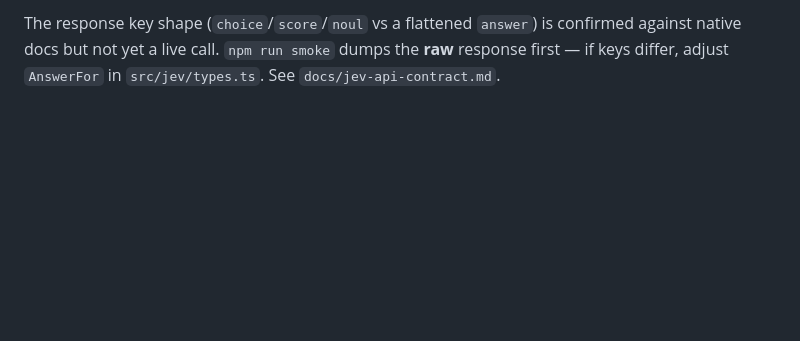
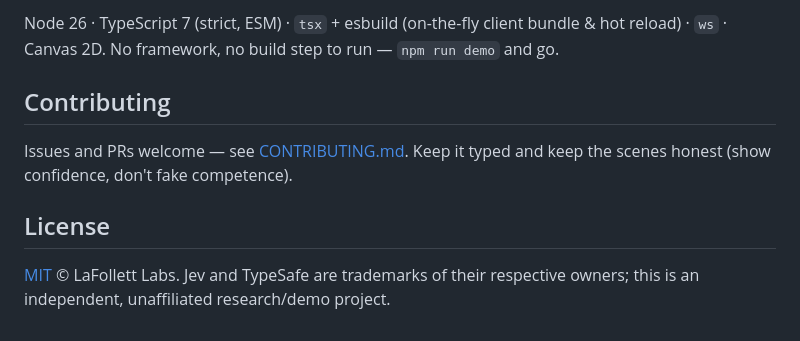
Before and after one commit to lafollett-labs/typesafe-jev-dojo, a Markdown page: README.md, the part around one of its changes. GitHub-like rendering; blank space fills up the shorter version.

```diff
--- a/README.md
+++ b/README.md
@@ -68,4 +114,13 @@ docs/
 
-The response key shape (`choice`/`score`/`noul` vs a flattened `answer`) is confirmed
-against native docs but not yet a live call. `npm run smoke` dumps the **raw** response
-first — if keys differ, adjust `AnswerFor` in `src/jev/types.ts`. See `docs/jev-api-contract.md`.
+Node 26 · TypeScript 7 (strict, ESM) · `tsx` + esbuild (on-the-fly client bundle & hot
+reload) · `ws` · Canvas 2D. No framework, no build step to run — `npm run demo` and go.
+
+## Contributing
+
+Issues and PRs welcome — see [CONTRIBUTING.md](./CONTRIBUTING.md). Keep it typed and keep the
+scenes honest (show confidence, don't fake competence).
+
+## License
+
+[MIT](./LICENSE) © LaFollett Labs. Jev and TypeSafe are trademarks of their respective
+owners; this is an independent, unaffiliated research/demo project.
```
Also changed, not shown: other parts of README.md (+78 -32 lines), CONTRIBUTING.md (added, +35 -0 lines), docs/screenshot-stacker.png (added), 4 other files.
